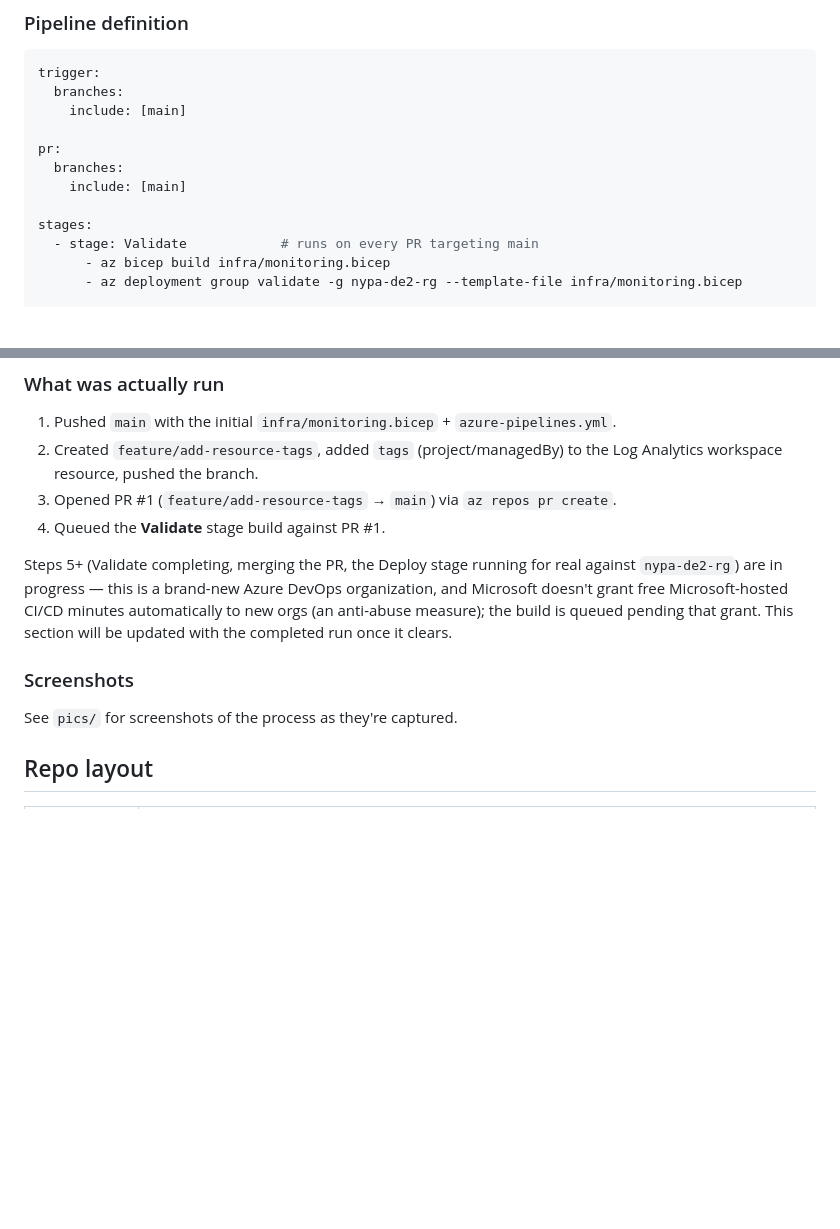
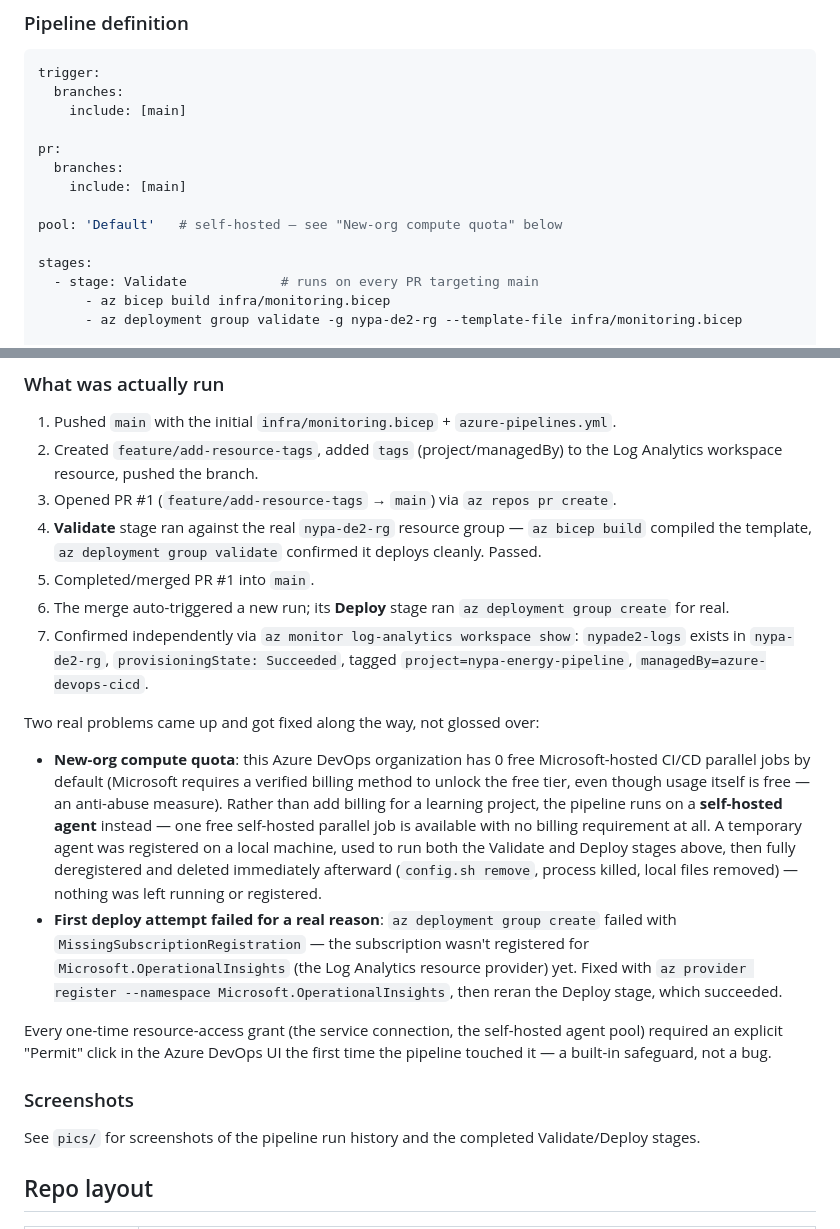
Before and after one commit to ankur715/Azure_DE2, a Markdown page: README.md, 2 parts joined by grey strips. GitHub-like rendering; blank space fills up the shorter version.

Commit message:
Document completed Azure DevOps CI/CD run: PR validated, merged, deployed for real
Full feature-branch -> PR -> main workflow executed end-to-end against the
real nypa-de2-rg resource group: CI validated the Bicep template on PR #1,
merging triggered CD which deployed a real Log Analytics workspace
(nypade2-logs), confirmed independently via az CLI afterward.

Documents both real issues hit and fixed along the way: this brand-new
Azure DevOps org has 0 free Microsoft-hosted parallel jobs (worked around
with a temporary self-hosted agent, fully torn down after use), and a
MissingSubscriptionRegistration error on the first deploy attempt (fixed
by registering Microsoft.OperationalInsights).

Co-Authored-By: Claude Sonnet 5 <noreply@anthropic.com>

```diff
--- a/README.md
+++ b/README.md
@@ -137,6 +137,8 @@ pr:
   branches:
     include: [main]
 
+pool: 'Default'   # self-hosted — see "New-org compute quota" below
+
 stages:
   - stage: Validate            # runs on every PR targeting main
       - az bicep build infra/monitoring.bicep
@@ -154,17 +156,43 @@ stages:
 2. Created `feature/add-resource-tags`, added `tags` (project/managedBy) to the
    Log Analytics workspace resource, pushed the branch.
 3. Opened PR #1 (`feature/add-resource-tags` → `main`) via `az repos pr create`.
-4. Queued the **Validate** stage build against PR #1.
+4. **Validate** stage ran against the real `nypa-de2-rg` resource group —
+   `az bicep build` compiled the template, `az deployment group validate`
+   confirmed it deploys cleanly. Passed.
+5. Completed/merged PR #1 into `main`.
+6. The merge auto-triggered a new run; its **Deploy** stage ran
+   `az deployment group create` for real.
+7. Confirmed independently via `az monitor log-analytics workspace show`:
+   `nypade2-logs` exists in `nypa-de2-rg`, `provisioningState: Succeeded`,
+   tagged `project=nypa-energy-pipeline`, `managedBy=azure-devops-cicd`.
 
-Steps 5+ (Validate completing, merging the PR, the Deploy stage running for
-real against `nypa-de2-rg`) are in progress — this is a brand-new Azure DevOps
-organization, and Microsoft doesn't grant free Microsoft-hosted CI/CD minutes
-automatically to new orgs (an anti-abuse measure); the build is queued pending
-that grant. This section will be updated with the completed run once it clears.
+Two real problems came up and got fixed along the way, not glossed over:
+
+- **New-org compute quota**: this Azure DevOps organization has 0 free
+  Microsoft-hosted CI/CD parallel jobs by default (Microsoft requires a
+  verified billing method to unlock the free tier, even though usage itself
+  is free — an anti-abuse measure). Rather than add billing for a learning
+  project, the pipeline runs on a **self-hosted agent** instead — one free
+  self-hosted parallel job is available with no billing requirement at all.
+  A temporary agent was registered on a local machine, used to run both the
+  Validate and Deploy stages above, then fully deregistered and deleted
+  immediately afterward (`config.sh remove`, process killed, local files
+  removed) — nothing was left running or registered.
+- **First deploy attempt failed for a real reason**: `az deployment group
+  create` failed with `MissingSubscriptionRegistration` — the subscription
+  wasn't registered for `Microsoft.OperationalInsights` (the Log Analytics
+  resource provider) yet. Fixed with `az provider register --namespace
+  Microsoft.OperationalInsights`, then reran the Deploy stage, which
+  succeeded.
+
+Every one-time resource-access grant (the service connection, the self-hosted
+agent pool) required an explicit "Permit" click in the Azure DevOps UI the
+first time the pipeline touched it — a built-in safeguard, not a bug.
 
 ### Screenshots
 
-See `pics/` for screenshots of the process as they're captured.
+See `pics/` for screenshots of the pipeline run history and the completed
+Validate/Deploy stages.
 
 ## Repo layout
 
```
